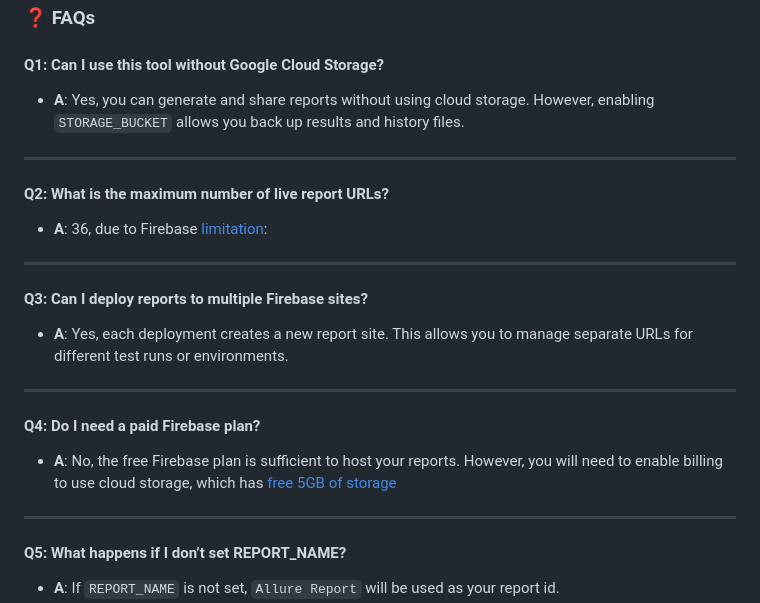
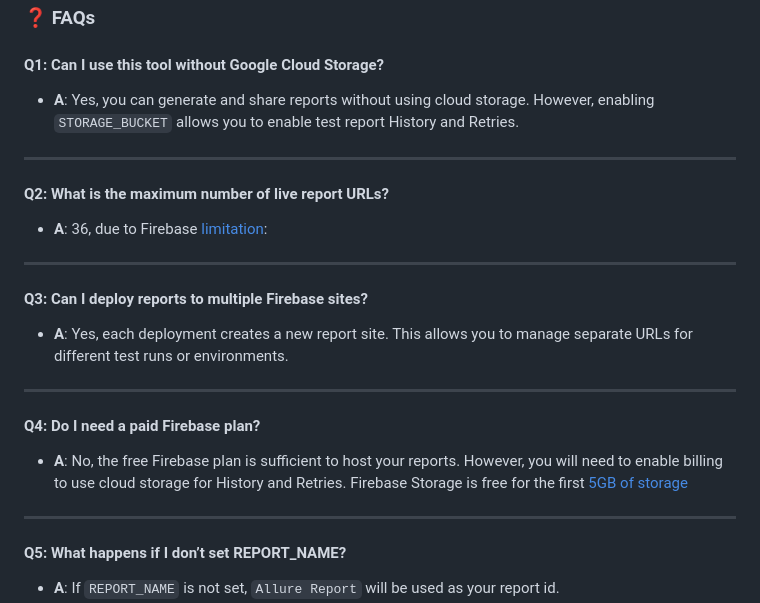
Before and after one commit to cybersokari/allure-report-deployer, a Markdown page: README.md, the part around the change. Rendered like a GitHub page.

```diff
--- a/README.md
+++ b/README.md
@@ -400,7 +400,7 @@ gcloud firebase hosting:list
 ### ❓ FAQs
 
 #### Q1: Can I use this tool without Google Cloud Storage?
-- **A**: Yes, you can generate and share reports without using cloud storage. However, enabling `STORAGE_BUCKET` allows you back up results and history files.
+- **A**: Yes, you can generate and share reports without using cloud storage. However, enabling `STORAGE_BUCKET` allows you to enable test report History and Retries.
 
 ---
 
@@ -414,7 +414,8 @@ gcloud firebase hosting:list
 ---
 
 #### Q4: Do I need a paid Firebase plan?
-- **A**: No, the free Firebase plan is sufficient to host your reports. However, you will need to enable billing to use cloud storage, which has [free 5GB of storage](https://firebase.google.com/pricing)
+- **A**: No, the free Firebase plan is sufficient to host your reports. However, you will need to enable billing to use cloud storage for History and Retries.
+Firebase Storage is free for the first [5GB of storage](https://firebase.google.com/pricing)
 
 ---
 
```
